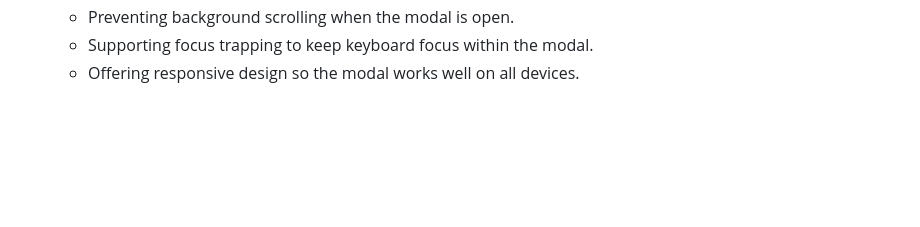
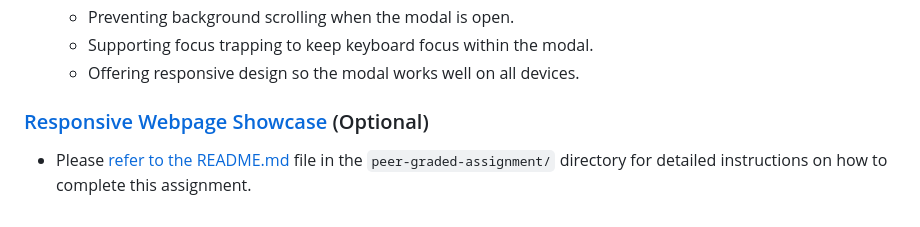
Before and after one commit to shaizCodes/GenAI-for-Front-End-Developers, a Markdown page: README.md, the part around the change. Rendered like a GitHub page; blank space fills up the shorter version.

Commit message:
add instructions for responsive webpage practice project
+ define README for peer graded assignment

```diff
--- a/README.md
+++ b/README.md
@@ -69,3 +69,7 @@ This repository contains the lessons I learn through this Coursera course. [Chec
     * Preventing background scrolling when the modal is open.
     * Supporting focus trapping to keep keyboard focus within the modal.
     * Offering responsive design so the modal works well on all devices.
+
+### [Responsive Webpage Showcase](./peer-graded-assignment/README.md) (Optional)
+
+* Please [refer to the README.md](./peer-graded-assignment/README.md) file in the `peer-graded-assignment/` directory for detailed instructions on how to complete this assignment.
```
Also changed, not shown: peer-graded-assignment/README.md (added, +23 -0 lines).
